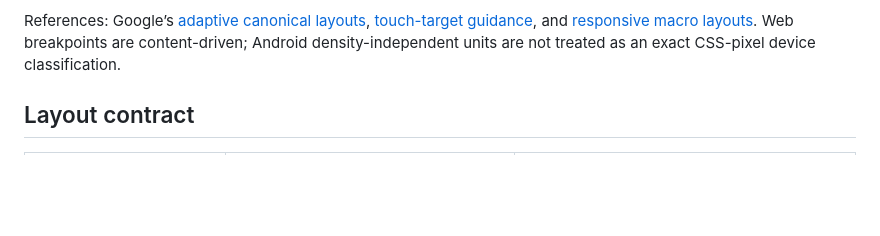
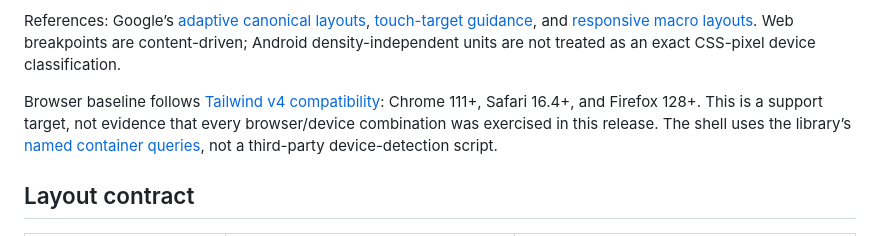
Before and after one commit to GtechGovind/northstar-vault, a Markdown page: docs/ui-design.md, the part around the change. GitHub-like rendering; blank space fills up the shorter version.

```diff
--- a/docs/ui-design.md
+++ b/docs/ui-design.md
@@ -19,6 +19,12 @@ References: Google’s [adaptive canonical layouts](https://developer.android.co
 and [responsive macro layouts](https://web.dev/learn/design/macro-layouts).
 Web breakpoints are content-driven; Android density-independent units are not
 treated as an exact CSS-pixel device classification.
+
+Browser baseline follows [Tailwind v4 compatibility](https://tailwindcss.com/docs/compatibility):
+Chrome 111+, Safari 16.4+, and Firefox 128+. This is a support target, not evidence
+that every browser/device combination was exercised in this release. The shell
+uses the library’s [named container queries](https://tailwindcss.com/docs/responsive-design),
+not a third-party device-detection script.
 
 ## Layout contract
 
```
Also changed, not shown: docs/production-verification.md (+12 -1 lines), docs/ui-release.md (+33 -4 lines).
